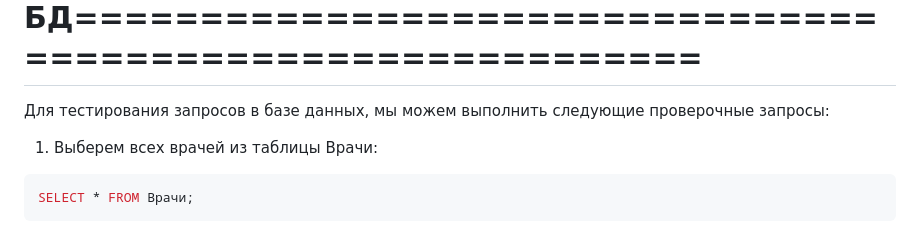
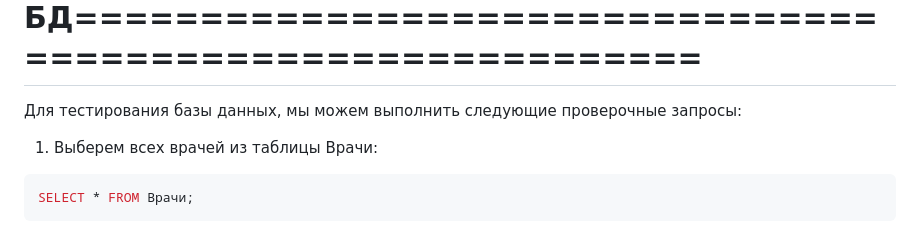
Before and after one commit to Krfex/Praktika, a Markdown page: case 5/README.md, the part around the change. Drawn GitHub-style.

```diff
--- a/case 5/README.md
+++ b/case 5/README.md
@@ -85,7 +85,7 @@ INSERT INTO Приемы (ID, Дата*время*приема, ID_врача) V
 ===============================================================================================================
 =========================================Проверка БД===========================================================
 ===============================================================================================================
-Для тестирования запросов в базе данных, мы можем выполнить следующие проверочные запросы:
+Для тестирования базы данных, мы можем выполнить следующие проверочные запросы:
 
 1. Выберем всех врачей из таблицы Врачи:
 
```
